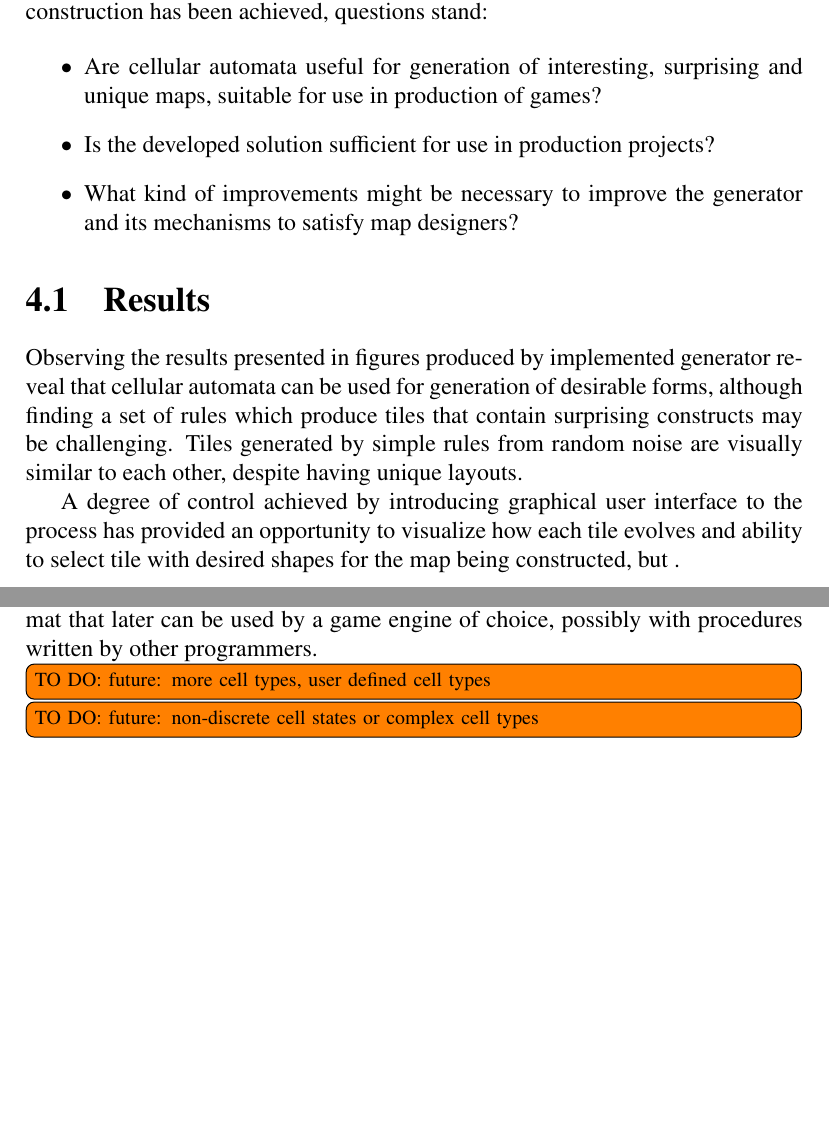
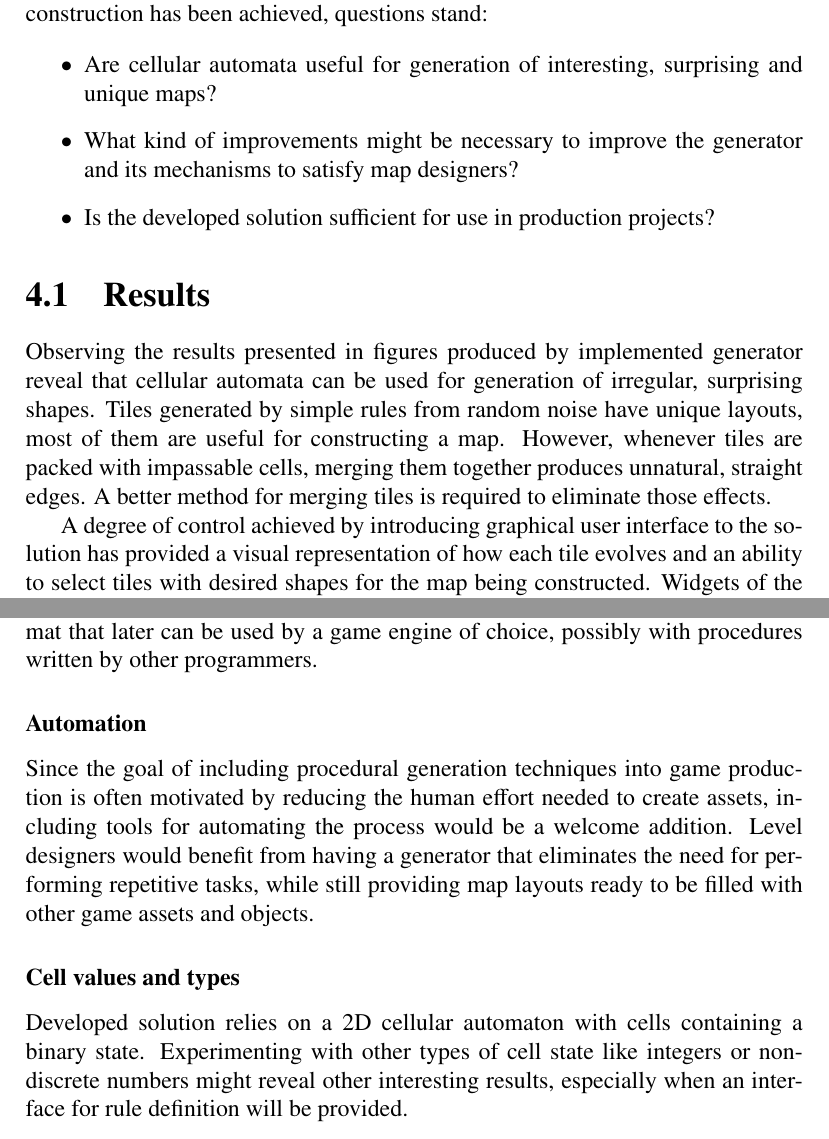
Before and after one commit to mikkelyst/legendary-telegram, a LaTeX thesis (docs/mw_engineering_thesis.tex): two parts of pages 36 and 37 of 44 before the commit and two parts of pages 36 and 38 of 45 after it, joined at a grey line, cut so that both start at the same text, the shorter picture padded with empty space. Compiled offline with pdfLaTeX.

Commit message:
Added content to conclusions

```diff
--- a/docs/mw_engineering_thesis.tex
+++ b/docs/mw_engineering_thesis.tex
@@ -816,16 +816,16 @@ Other experimental maps, shown in \cref{fig:ex2} illustrates that controlled pla
 The aim of this thesis was to provide a software solution which uses cellular automata for constructing maps. Although the goal of creating a program for map construction has been achieved, questions stand:
 
 \begin{itemize}
-	\item Are cellular automata useful for generation of interesting, surprising and unique maps, suitable for use in production of games?
+	\item Are cellular automata useful for generation of interesting, surprising and unique maps?
+	\item What kind of improvements might be necessary to improve the generator and its mechanisms to satisfy map designers?
 	\item Is the developed solution sufficient for use in production projects?
-	\item What kind of improvements might be necessary to improve the generator and its mechanisms to satisfy map designers?
 \end{itemize}
 
 
 %%%%%%%%%%%%%%%
 \section{Results}
 
-Observing the results presented in figures produced by implemented generator reveal that cellular automata can be used for generation of desirable forms, although finding a set of rules which produce tiles that contain surprising constructs may be challenging. Tiles generated by simple rules from random noise are visually similar to each other, despite having unique layouts.
+Observing the results presented in figures produced by implemented generator reveal that cellular automata can be used for generation of irregular, surprising shapes. Tiles generated by simple rules from random noise have unique layouts, most of them are useful for constructing a map. However, whenever tiles are packed with impassable cells, merging them together produces unnatural, straight edges. A better method for merging tiles is required to eliminate those effects.
 
+A degree of control achieved by introducing graphical user interface to the solution has provided a visual representation of how each tile evolves and an ability to select tiles with desired shapes for the map being constructed. Widgets of the interface provide control over some of generation parameters, which is useful for experimentation. Including new widgets for controlling other possible parameters and defining rules for the automaton would be vital for exploring what other kinds of shapes can be generated with cellular automata.
 
-A degree of control achieved by introducing graphical user interface to the process has provided an opportunity to visualize how each tile evolves and ability to select tile with desired shapes for the map being constructed, but .
@@ -846,8 +854,13 @@ Since rules required for tile generation are applied to every cell in the tile g
 
 Although exporting maps is not necessary for experimentation and testing, a production version of the program should have such functionality. A map generator without a mechanism for saving the work done by a designer would certainly not be a useful tool. Such program needs a way to export generated maps to a file format that later can be used by a game engine of choice, possibly with procedures written by other programmers.
 
-\td{future: more cell types, user defined cell types}
-\td{future: non-discrete cell states or complex cell types }
+\subsubsection{Automation}
+
+Since the goal of including procedural generation techniques into game production is often motivated by reducing the human effort needed to create assets, including tools for automating the process would be a welcome addition. Level designers would benefit from having a generator that eliminates the need for performing repetitive tasks, while still providing map layouts ready to be filled with other game assets and objects.
+
+\subsubsection{Cell values and types}
+
+Developed solution relies on a 2D cellular automaton with cells containing a binary state. Experimenting with other types of cell state like integers or non-discrete numbers might reveal other interesting results, especially when an interface for rule definition will be provided.
 
 %%%%%%%%%%%%%%%%%%%%%%%%%%%%%%
 %%% KONIEC PRACY %%%%%%%%%%%%%
```
Also changed, not shown: docs/images/interface_mapgen.png (added), docs/mw_engineering_thesis.pdf, docs/mw_engineering_thesis.tex (10 more changed lines), 1 other file.
